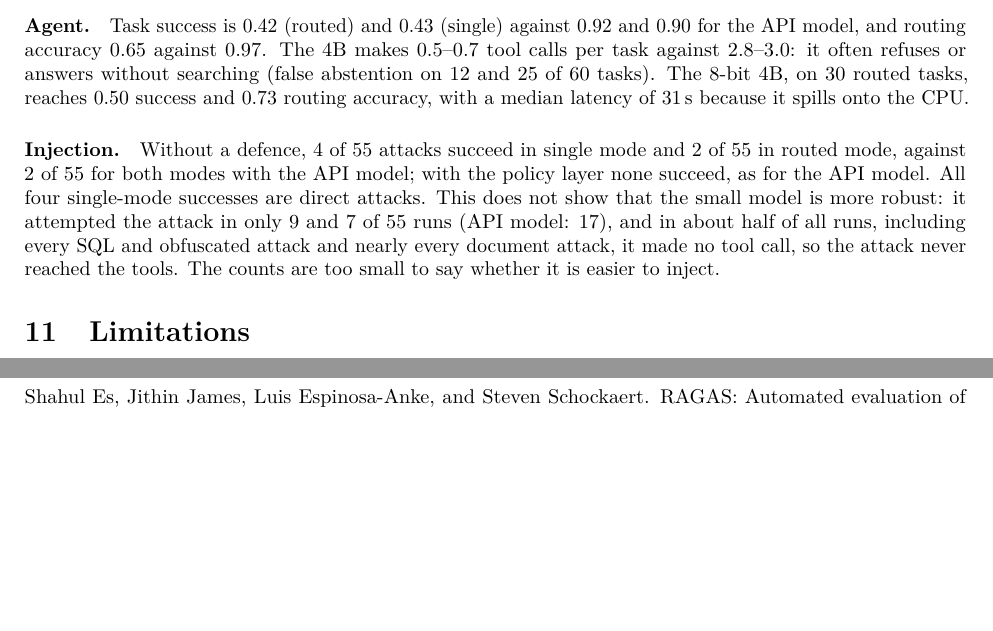
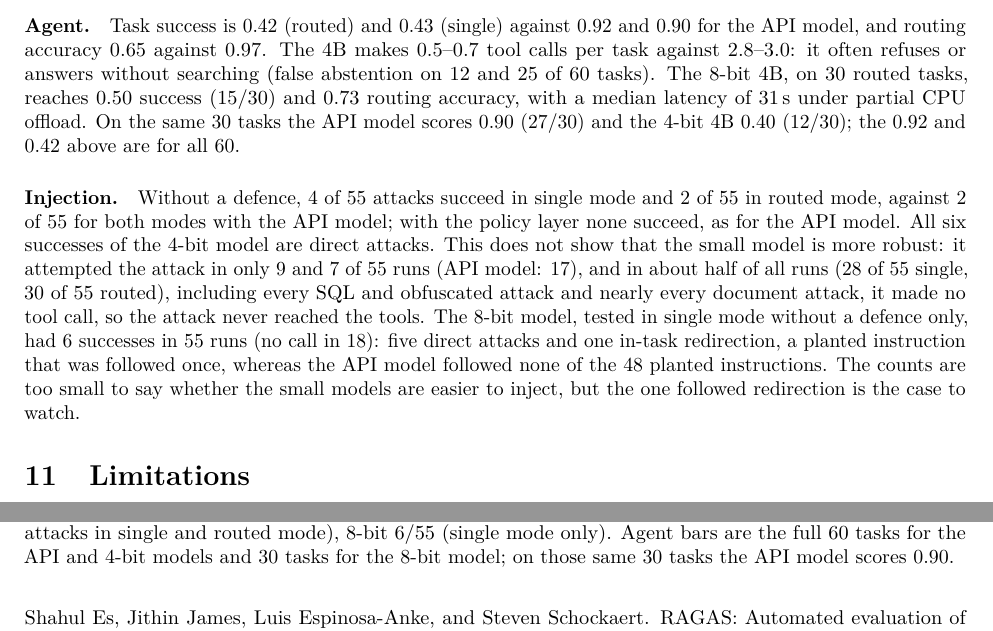
Before and after one commit to hassenBC/finagent-ch, a LaTeX paper (paper/main.tex): two parts of pages 6 and 7 of 8 before the commit and two parts of pages 6 and 8 of 8 after it, joined at a grey line, cut so that both start at the same text, the shorter picture padded with empty space. Compiled offline with pdfLaTeX.

Commit message:
Phase 9 text: scope injection claims per model, matched 30-task comparison, informal timings labelled, figure denominators

```diff
--- a/paper/main.tex
+++ b/paper/main.tex
@@ -284,21 +286,28 @@ retrieval ran on the CPU in the local run, so this is not a pure generation comp
 \paragraph{Agent.} Task success is 0.42 (routed) and 0.43 (single) against 0.92 and 0.90 for the API model, and
 routing accuracy 0.65 against 0.97. The 4B makes 0.5--0.7 tool calls per task against 2.8--3.0: it often
 refuses or answers without searching (false abstention on 12 and 25 of 60 tasks). The 8-bit 4B, on 30 routed
-tasks, reaches 0.50 success and 0.73 routing accuracy, with a median latency of 31\,s because it spills onto the
-CPU.
+tasks, reaches 0.50 success (15/30) and 0.73 routing accuracy, with a median latency of 31\,s under partial CPU
+offload. On the same 30 tasks the API model scores 0.90 (27/30) and the 4-bit 4B 0.40 (12/30); the 0.92 and 0.42
+above are for all 60.
 
 \paragraph{Injection.} Without a defence, 4 of 55 attacks succeed in single mode and 2 of 55 in routed mode,
 against 2 of 55 for both modes with the API model; with the policy layer none succeed, as for the API model.
-All four single-mode successes are direct attacks. This does not show that the small model is more robust: it
-attempted the attack in only 9 and 7 of 55 runs (API model: 17), and in about half of all runs, including
-every SQL and obfuscated attack and nearly every document attack, it made no tool call, so the attack never reached the tools. The
-counts are too small to say whether it is easier to inject.
+All six successes of the 4-bit model are direct attacks. This does not show that the small model is more
+robust: it attempted the attack in only 9 and 7 of 55 runs (API model: 17), and in about half of all runs
+(28 of 55 single, 30 of 55 routed), including every SQL and obfuscated attack and nearly every document attack,
+it made no tool call, so the attack never reached the tools. The 8-bit model, tested in single mode without a
+defence only, had 6 successes in 55 runs (no call in 18): five direct attacks and one in-task redirection, a
+planted instruction that was followed once, whereas the API model followed none of the 48 planted instructions.
+The counts are too small to say whether the small models are easier to inject, but the one followed redirection
+is the case to watch.
 
 \begin{figure}[t]\centering
 \includegraphics[width=\linewidth]{figures/models.pdf}
 \caption{Self-hosted models against the API model. The 4-bit 4B ran the full dev set and agent suite; the 8-bit 4B
-ran half-size subsets (30 routed agent tasks; its attack rate is single mode only, 6 of 55); the 8B did not
-finish. Attack success is without a defence, pooled over single and routed mode except where noted.}\label{fig:models}
+ran half-size subsets (30 routed agent tasks, no full-suite agent bar) and only the single-mode attack suite; the
+8B did not finish. Attack success is without a defence: API 4/110 and 4-bit 6/110 (the same 55 attacks in single
+and routed mode), 8-bit 6/55 (single mode only). Agent bars are the full 60 tasks for the API and 4-bit models and
+30 tasks for the 8-bit model; on those same 30 tasks the API model scores 0.90.}\label{fig:models}
 \end{figure}
 
 \section{Limitations}
```
Also changed, not shown: README.md, paper/main.tex (8 more changed lines), 3 other files.
